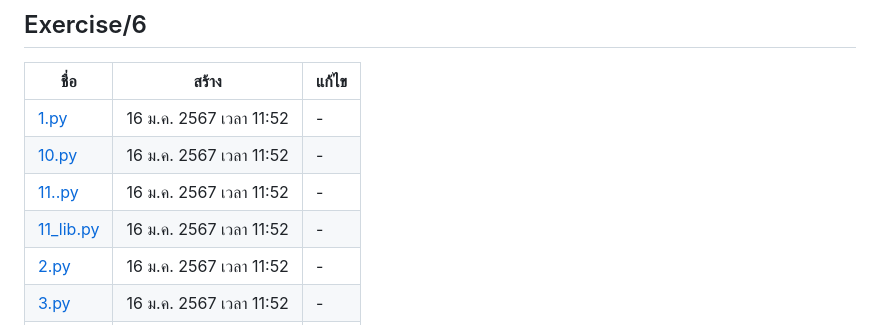
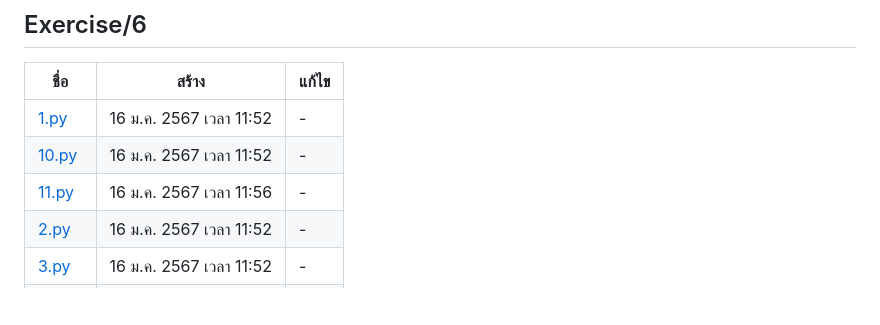
Before and after one commit to Faelayis/CMRU-Lab-Learn, a Markdown page: COM-1305/LIST.md, the part around the change. GitHub-like rendering; blank space fills up the shorter version.

Commit message:
chore(script): update content

```diff
--- a/COM-1305/LIST.md
+++ b/COM-1305/LIST.md
@@ -93,8 +93,7 @@
 ---| ----| ---
 [1.py](Exercise/6/1.py) | 16 ม.ค. 2567 เวลา 11:52 | -
 [10.py](Exercise/6/10.py) | 16 ม.ค. 2567 เวลา 11:52 | -
-[11..py](Exercise/6/11..py) | 16 ม.ค. 2567 เวลา 11:52 | -
-[11_lib.py](Exercise/6/11_lib.py) | 16 ม.ค. 2567 เวลา 11:52 | -
+[11.py](Exercise/6/11.py) | 16 ม.ค. 2567 เวลา 11:56 | -
 [2.py](Exercise/6/2.py) | 16 ม.ค. 2567 เวลา 11:52 | -
 [3.py](Exercise/6/3.py) | 16 ม.ค. 2567 เวลา 11:52 | -
 [4.py](Exercise/6/4.py) | 16 ม.ค. 2567 เวลา 11:52 | -
```
Also changed, not shown: 1 other file.
